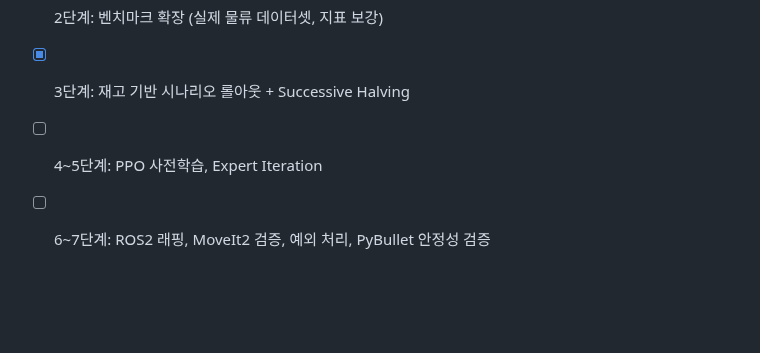
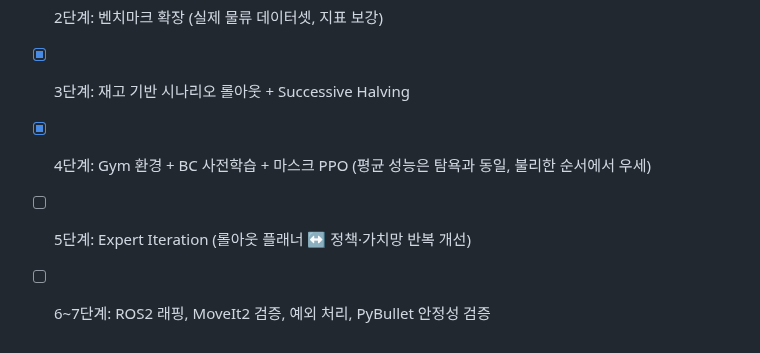
Before and after one commit to yang8988/pac-mission1, a Markdown page: README.md, the part around one of its changes. GitHub-like rendering; blank space fills up the shorter version.

```diff
--- a/README.md
+++ b/README.md
@@ -63,5 +71,6 @@ python3 -m palletizing_core.benchmark --seeds 10 --jobs 4    # 전략 비교표
 - [x] 1단계: 데이터 모델, 후보 생성, 하드 제약 마스크, 즉시 점수, 탐욕 적재, 시각화, 테스트
 - [ ] 2단계: 벤치마크 확장 (실제 물류 데이터셋, 지표 보강)
 - [x] 3단계: 재고 기반 시나리오 롤아웃 + Successive Halving
-- [ ] 4~5단계: PPO 사전학습, Expert Iteration
+- [x] 4단계: Gym 환경 + BC 사전학습 + 마스크 PPO (평균 성능은 탐욕과 동일, 불리한 순서에서 우세)
+- [ ] 5단계: Expert Iteration (롤아웃 플래너 ↔ 정책·가치망 반복 개선)
 - [ ] 6~7단계: ROS2 래핑, MoveIt2 검증, 예외 처리, PyBullet 안정성 검증
```
Also changed, not shown: other parts of README.md (+17 -9 lines), docs/ALGORITHM.md (+13 -0 lines), docs/images/stage4_training.png (added), 14 other files.
